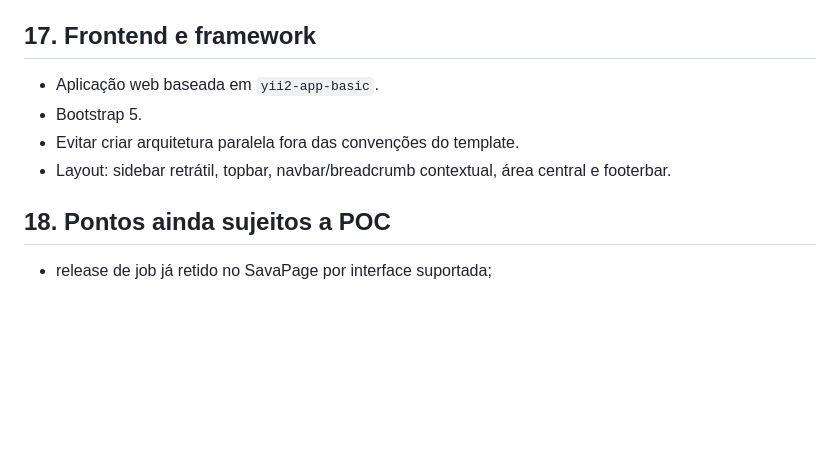
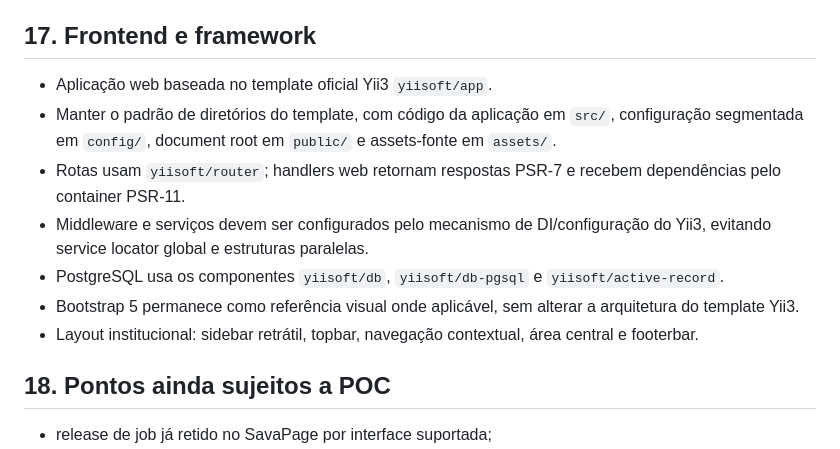
Before and after one commit to GeneralVini/hecate, a Markdown page: docs/DECISOES.md, the part around the change. GitHub-like rendering; blank space fills up the shorter version.

Commit message:
docs: migrate framework decision to Yii3 template

```diff
--- a/docs/DECISOES.md
+++ b/docs/DECISOES.md
@@ -162,10 +162,13 @@ hecate-setup
 
 ## 17. Frontend e framework
 
-- Aplicação web baseada em `yii2-app-basic`.
-- Bootstrap 5.
-- Evitar criar arquitetura paralela fora das convenções do template.
-- Layout: sidebar retrátil, topbar, navbar/breadcrumb contextual, área central e footerbar.
+- Aplicação web baseada no template oficial Yii3 `yiisoft/app`.
+- Manter o padrão de diretórios do template, com código da aplicação em `src/`, configuração segmentada em `config/`, document root em `public/` e assets-fonte em `assets/`.
+- Rotas usam `yiisoft/router`; handlers web retornam respostas PSR-7 e recebem dependências pelo container PSR-11.
+- Middleware e serviços devem ser configurados pelo mecanismo de DI/configuração do Yii3, evitando service locator global e estruturas paralelas.
+- PostgreSQL usa os componentes `yiisoft/db`, `yiisoft/db-pgsql` e `yiisoft/active-record`.
+- Bootstrap 5 permanece como referência visual onde aplicável, sem alterar a arquitetura do template Yii3.
+- Layout institucional: sidebar retrátil, topbar, navegação contextual, área central e footerbar.
 
 ## 18. Pontos ainda sujeitos a POC
 
```
